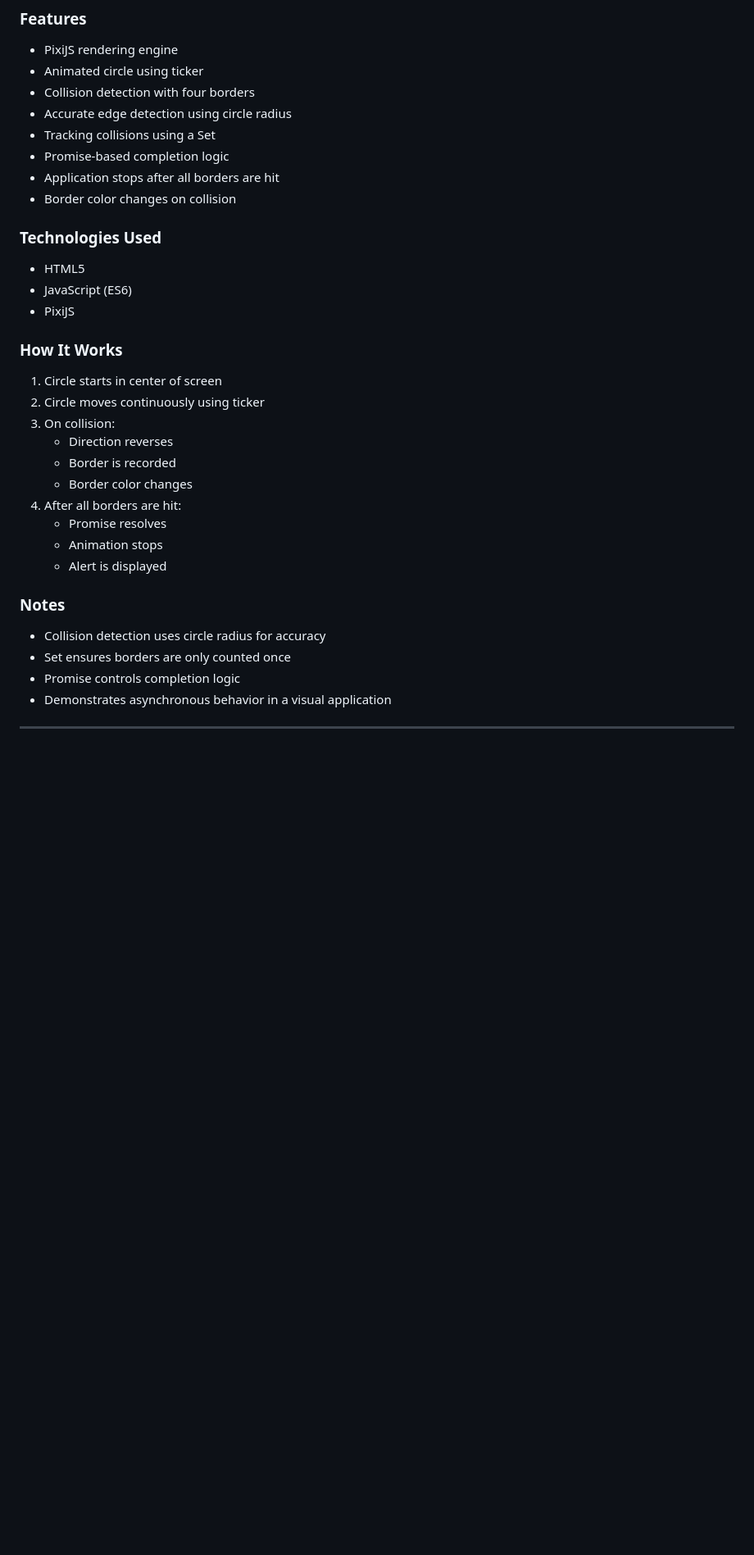
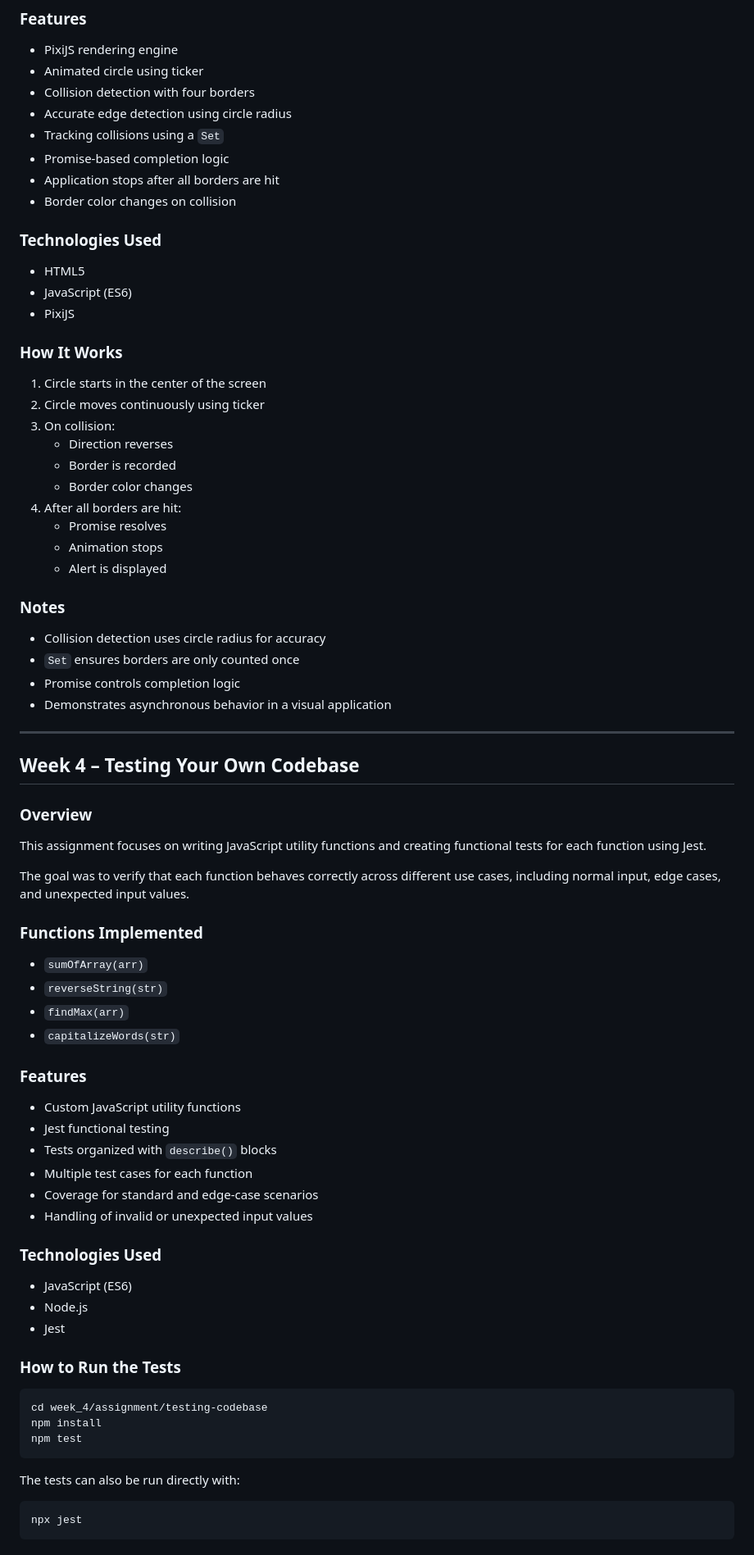
Before and after one commit to OlivaresStephanie-FS/WDV3322-ProgrammingForWebApplications, a Markdown page: README.md, the part around one of its changes. Shown at 82% size. GitHub-like rendering; blank space fills up the shorter version.

Commit message:
Update README with Week 4 assignment

````diff
--- a/README.md
+++ b/README.md
@@ -166,7 +171,7 @@ The application tracks each border collision and uses a Promise to determine whe
 - Animated circle using ticker
 - Collision detection with four borders
 - Accurate edge detection using circle radius
-- Tracking collisions using a Set
+- Tracking collisions using a `Set`
 - Promise-based completion logic
 - Application stops after all borders are hit
 - Border color changes on collision
@@ -179,7 +184,7 @@ The application tracks each border collision and uses a Promise to determine whe
 
 ### How It Works
 
-1. Circle starts in center of screen
+1. Circle starts in the center of the screen
 2. Circle moves continuously using ticker
 3. On collision:
     - Direction reverses
@@ -193,6 +198,53 @@ The application tracks each border collision and uses a Promise to determine whe
 ### Notes
 
 - Collision detection uses circle radius for accuracy
-- Set ensures borders are only counted once
+- `Set` ensures borders are only counted once
 - Promise controls completion logic
 - Demonstrates asynchronous behavior in a visual application
+
+---
+
+## Week 4 – Testing Your Own Codebase
+
+### Overview
+
+This assignment focuses on writing JavaScript utility functions and creating functional tests for each function using Jest.
+
+The goal was to verify that each function behaves correctly across different use cases, including normal input, edge cases, and unexpected input values.
+
+### Functions Implemented
+
+- `sumOfArray(arr)`
+- `reverseString(str)`
+- `findMax(arr)`
+- `capitalizeWords(str)`
+
+### Features
+
+- Custom JavaScript utility functions
+- Jest functional testing
+- Tests organized with `describe()` blocks
+- Multiple test cases for each function
+- Coverage for standard and edge-case scenarios
+- Handling of invalid or unexpected input values
+
+### Technologies Used
+
+- JavaScript (ES6)
+- Node.js
+- Jest
+
+### How to Run the Tests
+
+```bash
+cd week_4/assignment/testing-codebase
+npm install
+npm test
+```
+
+The tests can also be run directly with:
+
+```bash
+npx jest
+```
+
````
Also changed, not shown: other parts of README.md (+36 -16 lines).
